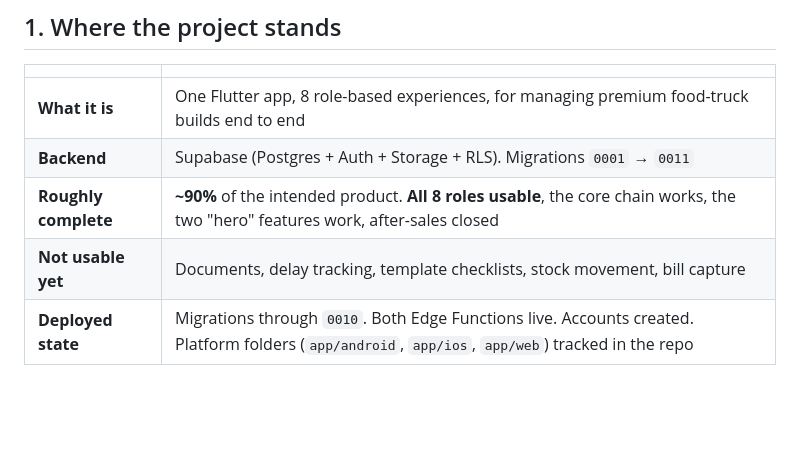
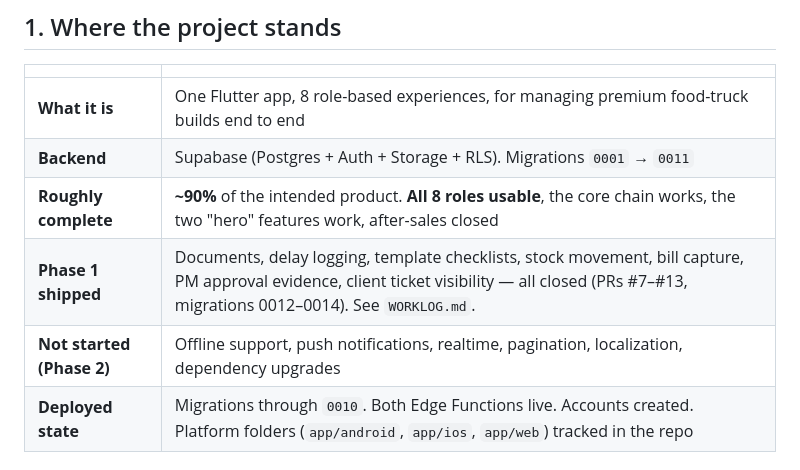
Before and after one commit to ShivanshPande19/BuildTrack, a Markdown page: docs/PROJECT_LOG.md, the part around the change. Drawn GitHub-style; blank space fills up the shorter version.

```diff
--- a/docs/PROJECT_LOG.md
+++ b/docs/PROJECT_LOG.md
@@ -14,7 +14,8 @@ Last updated: **30 Jul 2026**
 | **What it is** | One Flutter app, 8 role-based experiences, for managing premium food-truck builds end to end |
 | **Backend** | Supabase (Postgres + Auth + Storage + RLS). Migrations `0001` → `0011` |
 | **Roughly complete** | **~90%** of the intended product. **All 8 roles usable**, the core chain works, the two "hero" features work, after-sales closed |
-| **Not usable yet** | Documents, delay tracking, template checklists, stock movement, bill capture |
+| **Phase 1 shipped** | Documents, delay logging, template checklists, stock movement, bill capture, PM approval evidence, client ticket visibility — all closed (PRs #7–#13, migrations 0012–0014). See `WORKLOG.md`. |
+| **Not started (Phase 2)** | Offline support, push notifications, realtime, pagination, localization, dependency upgrades |
 | **Deployed state** | Migrations through `0010`. Both Edge Functions live. Accounts created. Platform folders (`app/android`, `app/ios`, `app/web`) tracked in the repo |
 
 ### The operating chain — works end to end ✅
```
Also changed, not shown: docs/WORKLOG.md (+41 -31 lines).
